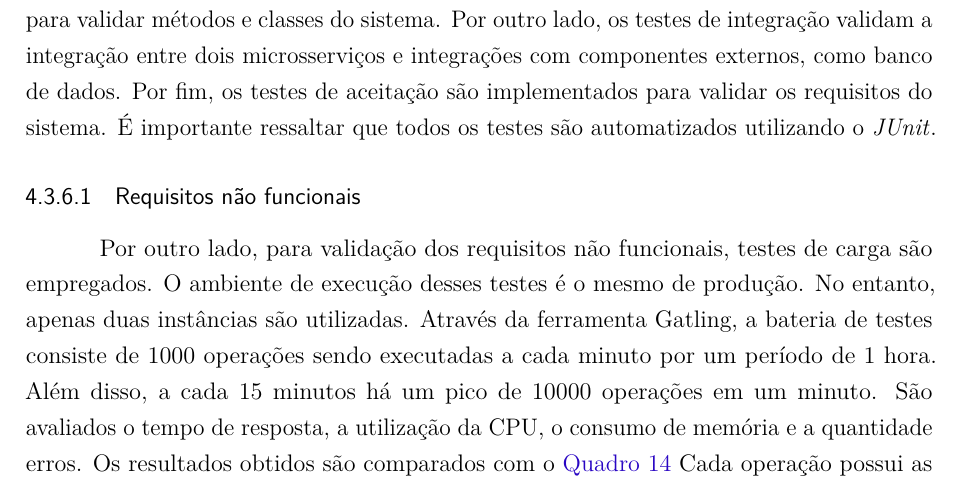
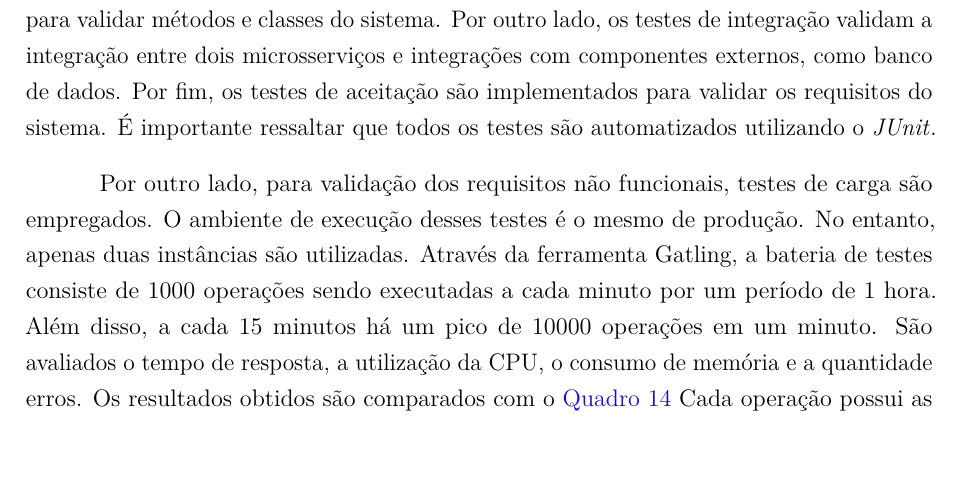
Before and after one commit to C0lliNN/MonografiaGraduacao, a LaTeX thesis (Principal.tex, which reads textual/t4-metodologia.tex): part of page 44 of 50, cut so that both start at the same text, the shorter picture padded with empty space. Compiled offline with pdfLaTeX.

Commit message:
Remover Tópico Requisitos Não Funcionais

```diff
--- a/textual/t4-metodologia.tex
+++ b/textual/t4-metodologia.tex
@@ -306,7 +306,6 @@ O projeto é desenvolvido com as estratégias \acrfull{tdd} e \acrfull{bdd}. Ess
 
 Três tipos de testes são escritos para validar os requisitos funcionais do sistema: testes unitários, testes de integração e testes de aceitação. Os testes unitários são escritos para validar métodos e classes do sistema. Por outro lado, os testes de integração validam a integração entre dois microsserviços e integrações com componentes externos, como banco de dados. Por fim, os testes de aceitação são implementados para validar os requisitos do sistema. É importante ressaltar que todos os testes são automatizados utilizando o \english{JUnit}.
 
-\subsubsection{Requisitos não funcionais}
 Por outro lado, para validação dos requisitos não funcionais, testes de carga são empregados. O ambiente de execução desses testes é o mesmo de produção. No entanto, apenas duas instâncias são utilizadas. Através da ferramenta Gatling, a bateria de testes consiste de 1000 operações sendo executadas a cada minuto por um período de 1 hora. Além disso, a cada 15 minutos há um pico de 10000 operações em um minuto. São avaliados o tempo de resposta, a utilização da CPU, o consumo de memória e a quantidade erros. Os resultados obtidos são comparados com o \autoref{quad:metricas_comparacao} Cada operação possui as seguintes etapas: registrar um novo veículo, cadastrar um cliente, listar veículos e realizar uma reserva.
 
 Após a execução dos testes de carga, os resultados obtidos são analizados e comparados com os requisitos não funcionais. Dessa forma, um relatório é produzido com uma análise gráfica e númerica.
```
